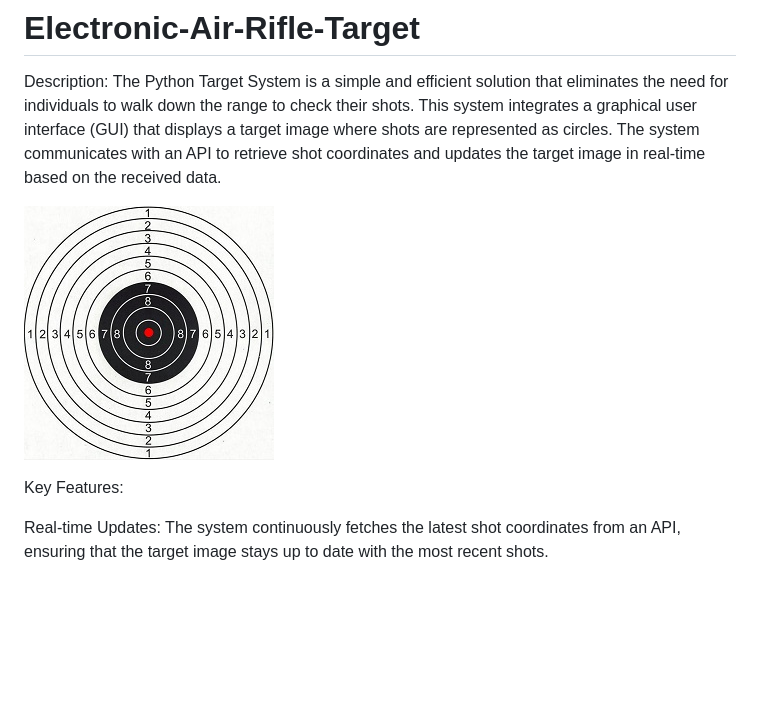
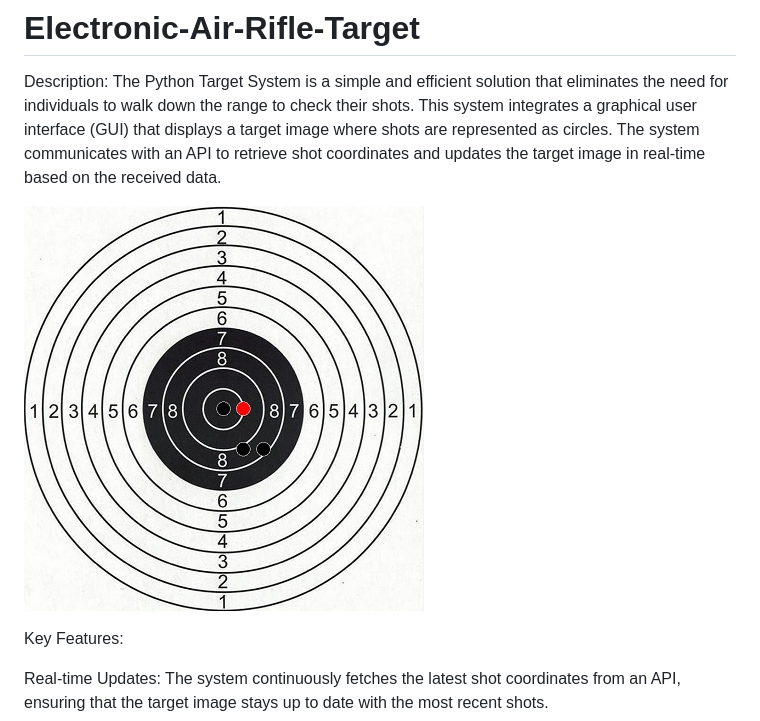
Before and after one commit to Eyonic/Electronic-Air-Rifle-Target, a Markdown page: README.md, the part around the change. Rendered like a GitHub page; pictures changed too: Doc/example.jpg (deleted), Doc/exsample-v1.jpg (added); blank space fills up the shorter version.

```diff
--- a/README.md
+++ b/README.md
@@ -4,7 +4,7 @@
 Description:
 The Python Target System is a simple and efficient solution that eliminates the need for individuals to walk down the range to check their shots. This system integrates a graphical user interface (GUI) that displays a target image where shots are represented as circles. The system communicates with an API to retrieve shot coordinates and updates the target image in real-time based on the received data.
 
-![Target.jpg](https://raw.githubusercontent.com/Eyonic/Electronic-Air-Rifle-Target/main/Doc/example.jpg)
+![Target.jpg](https://raw.githubusercontent.com/Eyonic/Electronic-Air-Rifle-Target/main/Doc/exsample-v1.jpg)
 
 
 Key Features:
```
Also changed, not shown: 1 other file.
